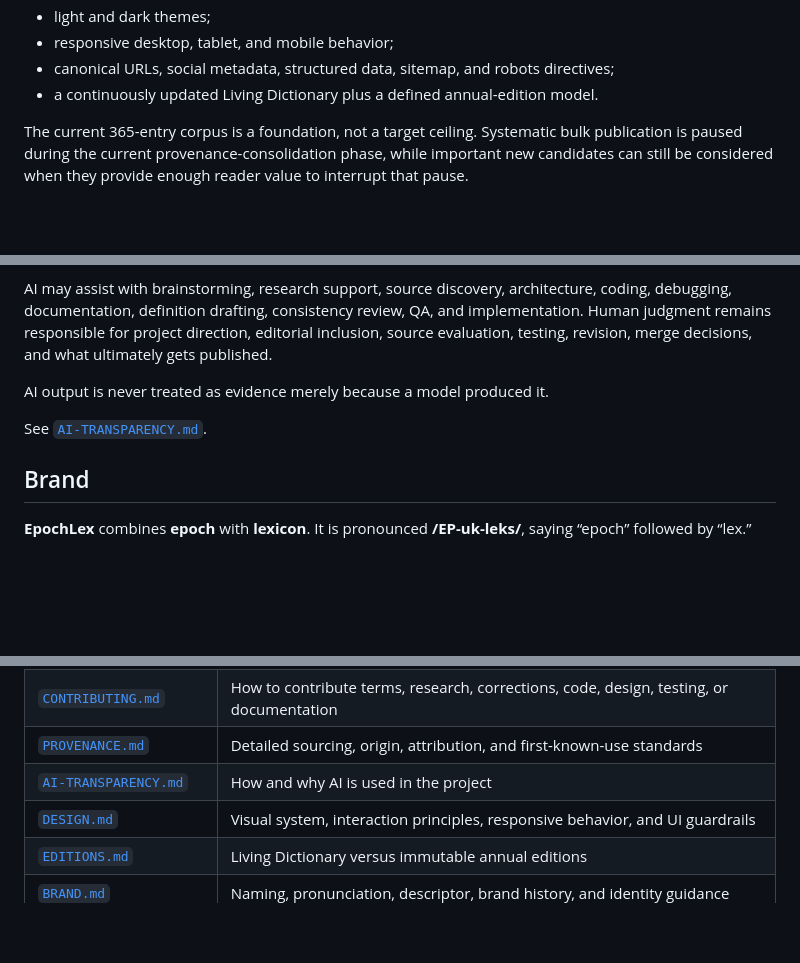
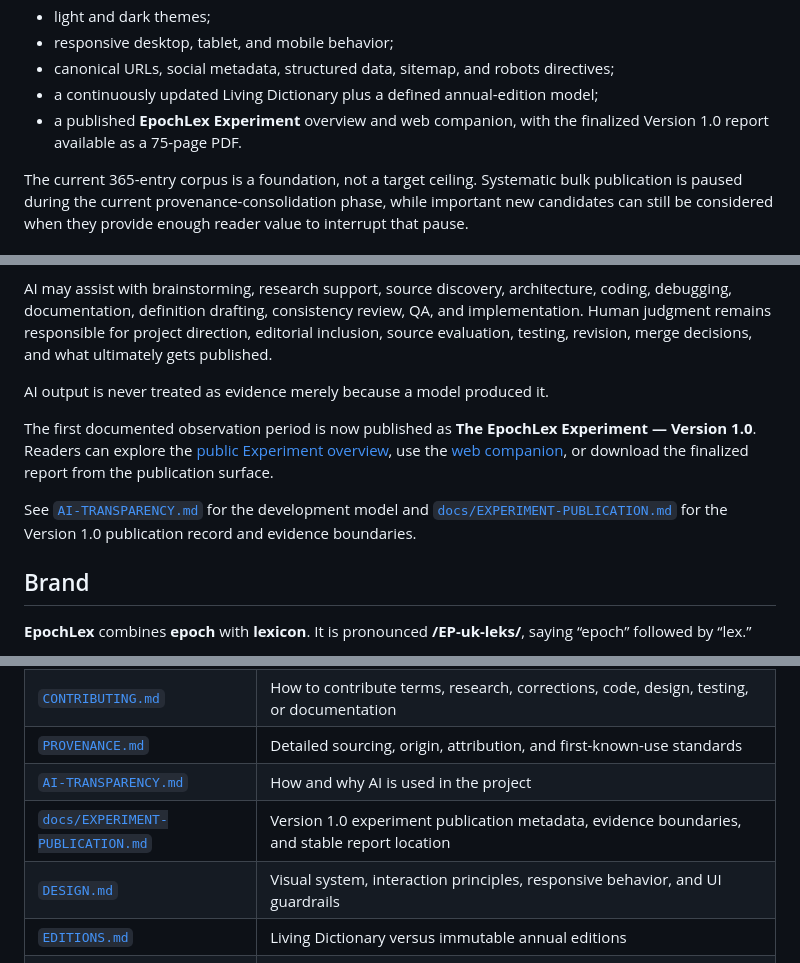
Before and after one commit to jeffthomasiii/dictionary-of-the-ai-era, a Markdown page: README.md, 3 parts joined by grey strips. GitHub-like rendering; blank space fills up the shorter version.

Commit message:
Link README to published Experiment report

```diff
--- a/README.md
+++ b/README.md
@@ -32,7 +32,8 @@ The public site currently includes:
 - light and dark themes;
 - responsive desktop, tablet, and mobile behavior;
 - canonical URLs, social metadata, structured data, sitemap, and robots directives;
-- a continuously updated Living Dictionary plus a defined annual-edition model.
+- a continuously updated Living Dictionary plus a defined annual-edition model;
+- a published **EpochLex Experiment** overview and web companion, with the finalized Version 1.0 report available as a 75-page PDF.
 
 The current 365-entry corpus is a foundation, not a target ceiling. Systematic bulk publication is paused during the current provenance-consolidation phase, while important new candidates can still be considered when they provide enough reader value to interrupt that pause.
 
@@ -64,7 +65,9 @@ AI may assist with brainstorming, research support, source discovery, architectu
 
 AI output is never treated as evidence merely because a model produced it.
 
-See [`AI-TRANSPARENCY.md`](AI-TRANSPARENCY.md).
+The first documented observation period is now published as **The EpochLex Experiment — Version 1.0**. Readers can explore the [public Experiment overview](https://epochlex.justathoughtblog.org/experiment/), use the [web companion](https://epochlex.justathoughtblog.org/experiment/report/), or download the finalized report from the publication surface.
+
+See [`AI-TRANSPARENCY.md`](AI-TRANSPARENCY.md) for the development model and [`docs/EXPERIMENT-PUBLICATION.md`](docs/EXPERIMENT-PUBLICATION.md) for the Version 1.0 publication record and evidence boundaries.
 
 ## Brand
 
@@ -94,6 +97,7 @@ Start with [`docs/README.md`](docs/README.md) for the complete documentation map
 | [`CONTRIBUTING.md`](CONTRIBUTING.md) | How to contribute terms, research, corrections, code, design, testing, or documentation |
 | [`PROVENANCE.md`](PROVENANCE.md) | Detailed sourcing, origin, attribution, and first-known-use standards |
 | [`AI-TRANSPARENCY.md`](AI-TRANSPARENCY.md) | How and why AI is used in the project |
+| [`docs/EXPERIMENT-PUBLICATION.md`](docs/EXPERIMENT-PUBLICATION.md) | Version 1.0 experiment publication metadata, evidence boundaries, and stable report location |
 | [`DESIGN.md`](DESIGN.md) | Visual system, interaction principles, responsive behavior, and UI guardrails |
 | [`EDITIONS.md`](EDITIONS.md) | Living Dictionary versus immutable annual editions |
 | [`BRAND.md`](BRAND.md) | Naming, pronunciation, descriptor, brand history, and identity guidance |
```
